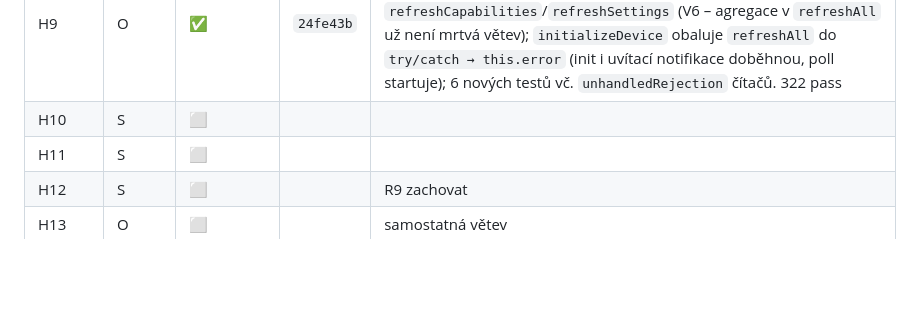
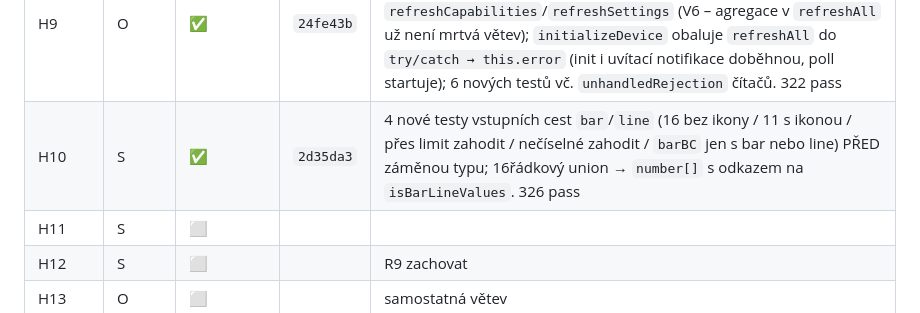
Before and after one commit to bckp/de.blueforcer.awtrixlight, a Markdown page: docs/plan2.md, the part around the change. Drawn GitHub-style; blank space fills up the shorter version.

Commit message:
docs: mark H10 done in plan2 checklist

```diff
--- a/docs/plan2.md
+++ b/docs/plan2.md
@@ -420,7 +420,7 @@ Pořadí uvnitř fáze respektuj: H3 → H4 (testy před refaktorem), H5 po H3/H
 | H7 | S | ✅ | `ba4bca8` | `desiredCapabilityOrder` + `additionalCapabilities` + `isInDesiredOrder`, dvě smyčky; 6 nových testů fixujících chování PŘED refaktorem (no-op, drift, chybějící trojice, rssi/ip/rediscover, seed `ip` ze store, kontejnment chyby). Jediná drobná změna: přidání `button.rediscover` se teď loguje jako ostatní. 316 pass |
 | H8 | S | ⏭️ vynecháno | – | **Vynecháno po re-auditu.** `activateClient` se volá jen z `configureClient` (onInit) a `commitConnection`. NG icon cache má TTL 5 s (R8), takže její zachování přes uložení nastavení nemá měřitelnou hodnotu; naopak ponechat starou `icons` instanci (držící referenci na STARÝ klient) vedle právě ověřeného kandidáta je netriviální riziko. Porovnání tedy není „triviální" ve smyslu podmínky balíčku |
 | H9 | O | ✅ | `24fe43b` | `setCapabilityValues`: `allSettled` + `AggregateError` s klíči v message; odstraněn polykající `try/catch` z `refreshCapabilities`/`refreshSettings` (V6 – agregace v `refreshAll` už není mrtvá větev); `initializeDevice` obaluje `refreshAll` do `try/catch → this.error` (init i uvítací notifikace doběhnou, poll startuje); 6 nových testů vč. `unhandledRejection` čítačů. 322 pass |
-| H10 | S | ⬜ | | |
+| H10 | S | ✅ | `2d35da3` | 4 nové testy vstupních cest `bar`/`line` (16 bez ikony / 11 s ikonou / přes limit zahodit / nečíselné zahodit / `barBC` jen s bar nebo line) PŘED záměnou typu; 16řádkový union → `number[]` s odkazem na `isBarLineValues`. 326 pass |
 | H11 | S | ⬜ | | |
 | H12 | S | ⬜ | | R9 zachovat |
 | H13 | O | ⬜ | | samostatná větev |
```
